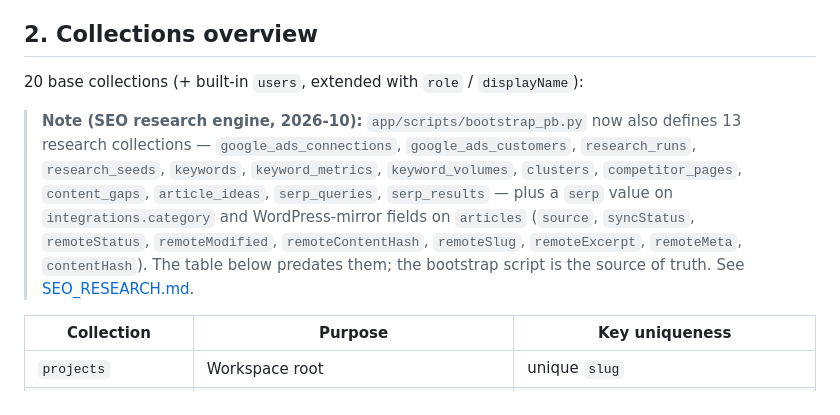
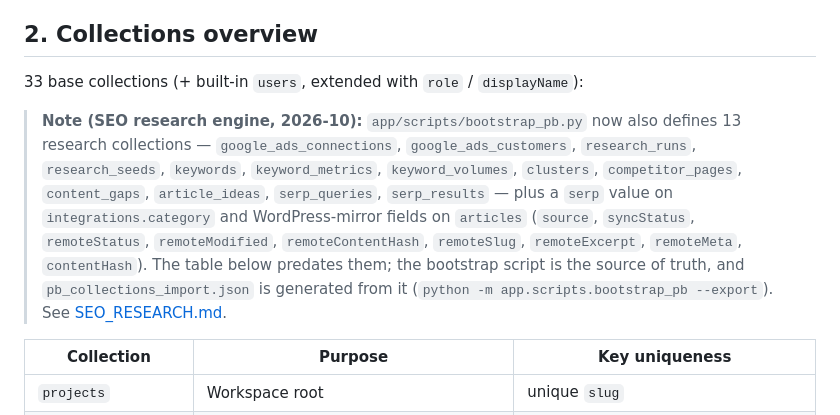
Before and after one commit to Rastin-Amani/EzDistro, a Markdown page: docs/SCHEMA.md, the part around the change. Rendered like a GitHub page.

```diff
--- a/docs/SCHEMA.md
+++ b/docs/SCHEMA.md
@@ -32,7 +32,7 @@ Requires:              PocketBase ≥ 0.23
 
 ## 2. Collections overview
 
-20 base collections (+ built-in `users`, extended with `role` / `displayName`):
+33 base collections (+ built-in `users`, extended with `role` / `displayName`):
 
 > **Note (SEO research engine, 2026-10):** `app/scripts/bootstrap_pb.py` now also
 > defines 13 research collections — `google_ads_connections`, `google_ads_customers`,
@@ -42,7 +42,9 @@ Requires:              PocketBase ≥ 0.23
 > `integrations.category` and WordPress-mirror fields on `articles`
 > (`source`, `syncStatus`, `remoteStatus`, `remoteModified`, `remoteContentHash`,
 > `remoteSlug`, `remoteExcerpt`, `remoteMeta`, `contentHash`). The table below
-> predates them; the bootstrap script is the source of truth. See
+> predates them; the bootstrap script is the source of truth, and
+> `pb_collections_import.json` is generated from it
+> (`python -m app.scripts.bootstrap_pb --export`). See
 > [SEO_RESEARCH.md](SEO_RESEARCH.md).
 
 | Collection | Purpose | Key uniqueness |
```
Also changed, not shown: docs/OPERATIONS.md (+10 -3 lines).
